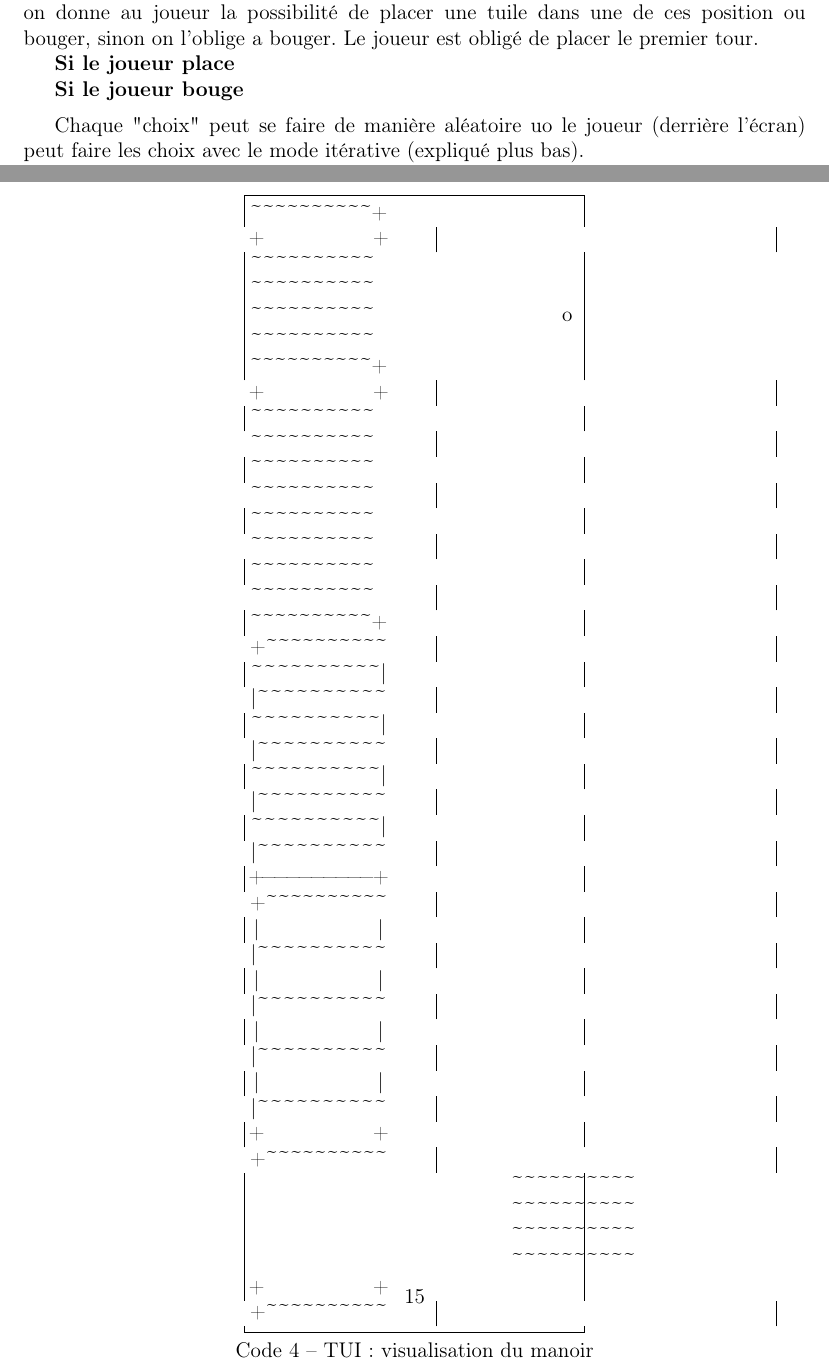
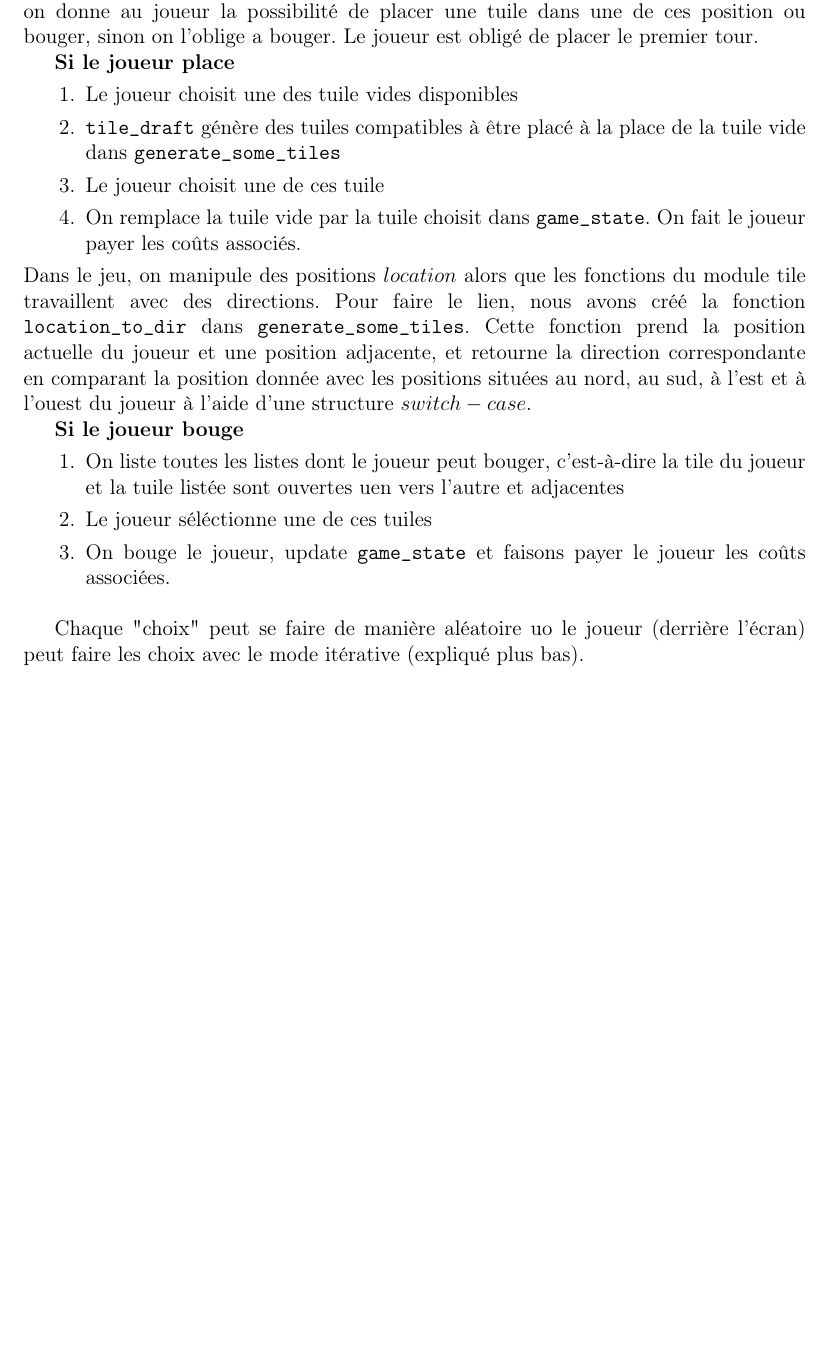
Before and after one commit to ilanvargas/Royal-Dedale, a LaTeX document (rapport/main.tex, which reads rapport/section3.tex): two parts of pages 14 and 16 of 17 before the commit and part of page 14 of 16 after it, the two joined at a grey line, cut so that both start at the same text, the shorter picture padded with empty space. Compiled offline with pdfLaTeX.

Commit message:
rapport version de base

```diff
--- a/rapport/section3.tex
+++ b/rapport/section3.tex
@@ -78,15 +78,28 @@ Analyson le code du code \ref{gameloop}
 Avant de rentrée dans la boucle on initialise tout nos modules. En particulier on initialise \texttt{game\_state} c'est-à-dire: on définit la position du joueur en $(0,0)$; on pose toutes les tuiles du manoire comme vide sauf les tuiles en $(0,0)$ la tuile de départ et (BOARD\_WIDTH-1, BOARD\_HEIGHT-1) la tuile d'arrivé; on définit les ressources du joueur comme ayant $4*4*\frac{BOARD\_SIZE}{3}$.
 
 Dans la boucle, à chaque itération, on vérifie que le nombre maximal de tours n’a pas été dépassé, que le joueur n’a pas encore gagné la partie et qu’il dispose de ressources suffisantes pour continuer à jouer (c'est-à-dire au moins un $step$ pour faire une action). Sinon la partie est terminer, le joueur à gagné s'il a atteint la tuile d'arrivé sinon perdu. \\
-\\
+
 
 Pour chaque tour, \texttt{list\_empty\_locations\_with\_finite\_opening\_cost} cherche et stocke dans un buffer les localisation vide ouvrables depuis la position du joeur (adjacente et ouverte dans la direction opposé du joueur). Si il a trouver au moins une on donne au joueur la possibilité de placer une tuile dans une de ces position ou bouger, sinon on l'oblige a bouger. Le joueur est obligé de placer le premier tour.
 
 \textbf{Si le joueur place}
+\begin{enumerate}
+    \item Le joueur choisit une des tuile vides disponibles
+    \item \texttt{tile\_draft} génère des tuiles compatibles à être placé à la place de la tuile vide dans \texttt{generate\_some\_tiles}
+    \item Le joueur choisit une de ces tuile
+    \item On remplace la tuile vide par la tuile choisit dans \texttt{game\_state}. On fait le joueur payer les coûts associés.
+\end{enumerate}
+Dans le jeu, on manipule des positions $location$ alors que les fonctions du module tile travaillent avec des directions. Pour faire le lien, nous avons créé la fonction \texttt{location\_to\_dir} dans \texttt{generate\_some\_tiles}. Cette fonction prend la position actuelle du joueur et une position adjacente, et retourne la direction correspondante en comparant la position donnée avec les positions situées au nord, au sud, à l’est et à l’ouest du joueur à l’aide d’une structure $switch-case$.
 
 \textbf{Si le joueur bouge}
+\begin{enumerate}
+    \item On liste toutes les listes dont le joueur peut bouger, c'est-à-dire la tile du joueur et la tuile listée sont ouvertes uen vers l'autre et adjacentes
+    \item Le joueur séléctionne une de ces tuiles
+    \item On bouge le joueur, update \texttt{game\_state} et faisons payer le joueur les coûts associées.
+\end{enumerate}
 
-\vspace{0.5em}
+
+\vspace{0.9em}
 Chaque "choix" peut se faire de manière aléatoire uo le joueur (derrière l'écran) peut faire les choix avec le mode itérative (expliqué plus bas).
 \\
 On remarque que de nombreuses fonctions de la boucle principale nécessitent l’accès à l’état courant du jeu pour fonctionner correctement. Pour cette raison, l’adresse de la structure \texttt{game\_state} est passée en paramètre à ces fonctions, ce qui leur permet d’accéder directement à l’ensemble des informations nécessaires.
@@ -131,45 +144,3 @@ Une des fonctionnalités intéressantes à ajouter au projet était la TUI (Text
 Le manoir est affiché sous forme d'une grille textuelle constitué des cases qui sont représentées sous la forme d'un tableau de caractères, l'implémentation consiste alors d'initialiser le manoir rempli par les cases vides et de placer chaque tuile dans sa case tout en respectant ses directions d'ouverture avec une mise à jour au fur et à mesure de l'avancement du jeu. La TUI offre également une représentation de la position du joueur sur le plateau, mise à jour à chaque déplacement.
 
 Cette interface ne gère pas la logique du jeu, mais fournit une vue cohérente de son état courant, facilitant ainsi l’observation du déroulement de la partie et la validation du comportement du jeu lors des tests d'exécution. la figure ci-dessous illustre un exemple de la visualisation du manoir.
-
-\begin{figure}[H]
-    \centering
-    \captionsetup[lstlisting]{name=Figure}
-    \begin{lstlisting}[
-        caption={TUI : visualisation du manoir},
-        label={tui},
-        captionpos=b,
-        frame=single,
-        stringstyle=\color{red!70!black},
-        xleftmargin=0.29\textwidth,
-        xrightmargin=0.29\textwidth
-    ]
-~~~~~~~~~~+         +         +
-~~~~~~~~~~
-~~~~~~~~~~
-~~~~~~~~~~               o
-~~~~~~~~~~
-~~~~~~~~~~+         +         +
-~~~~~~~~~~           ~~~~~~~~~~
-~~~~~~~~~~           ~~~~~~~~~~
-~~~~~~~~~~           ~~~~~~~~~~
-~~~~~~~~~~           ~~~~~~~~~~
-~~~~~~~~~~+         +~~~~~~~~~~
-~~~~~~~~~~|         |~~~~~~~~~~
-~~~~~~~~~~|         |~~~~~~~~~~
-~~~~~~~~~~|         |~~~~~~~~~~
-~~~~~~~~~~|         |~~~~~~~~~~
-+---------+         +~~~~~~~~~~
-|         |         |~~~~~~~~~~
-|         |         |~~~~~~~~~~
-|         |         |~~~~~~~~~~
-|         |         |~~~~~~~~~~
-+         +         +~~~~~~~~~~
-                     ~~~~~~~~~~
-                     ~~~~~~~~~~
-                     ~~~~~~~~~~
-                     ~~~~~~~~~~
-+         +         +~~~~~~~~~~
-
-    \end{lstlisting}
-\end{figure}
```
Also changed, not shown: rapport/tuile.tex (+31 -4 lines), rapport/img/projDedaleCloister.png (added), rapport/main.pdf, 4 other files.
